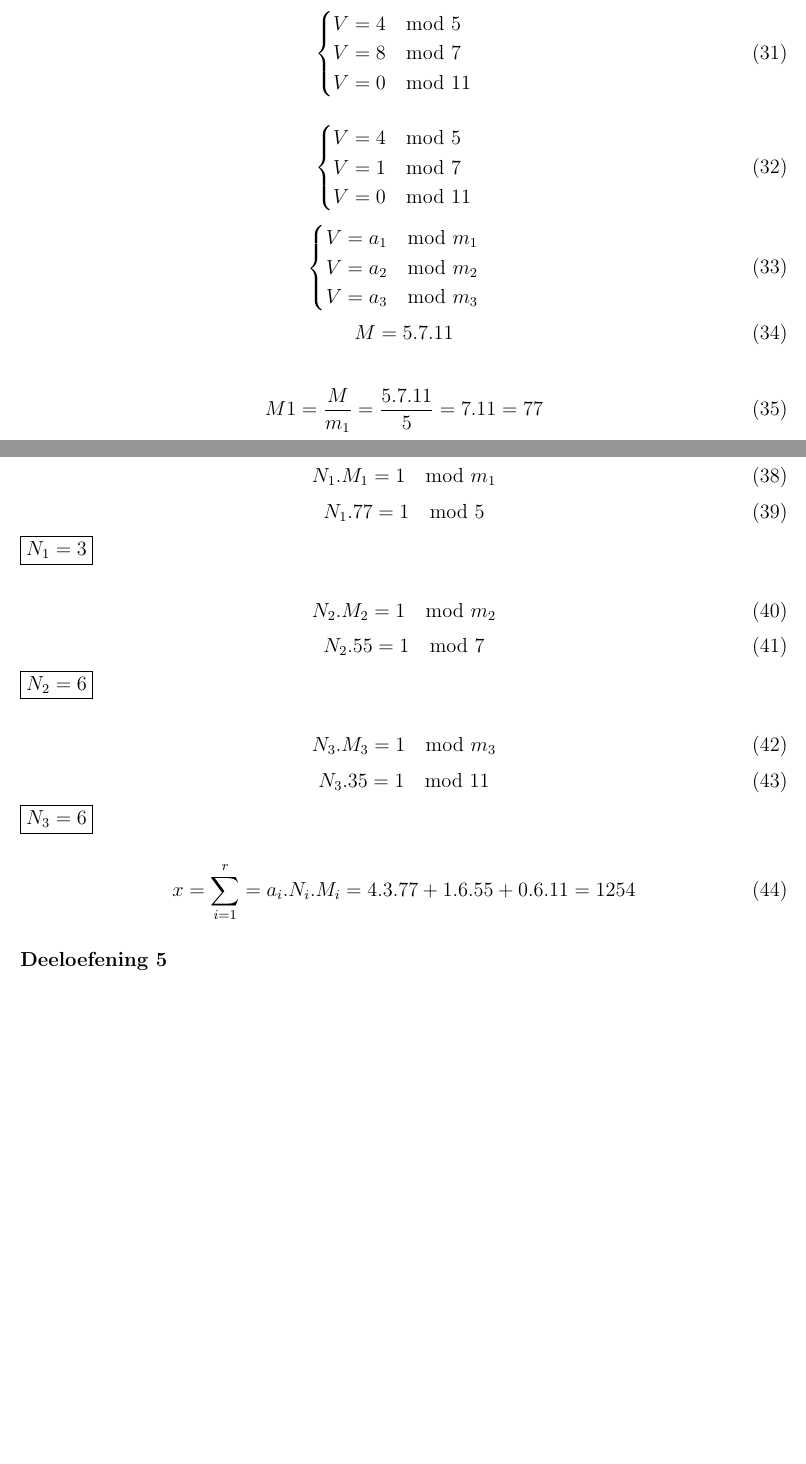
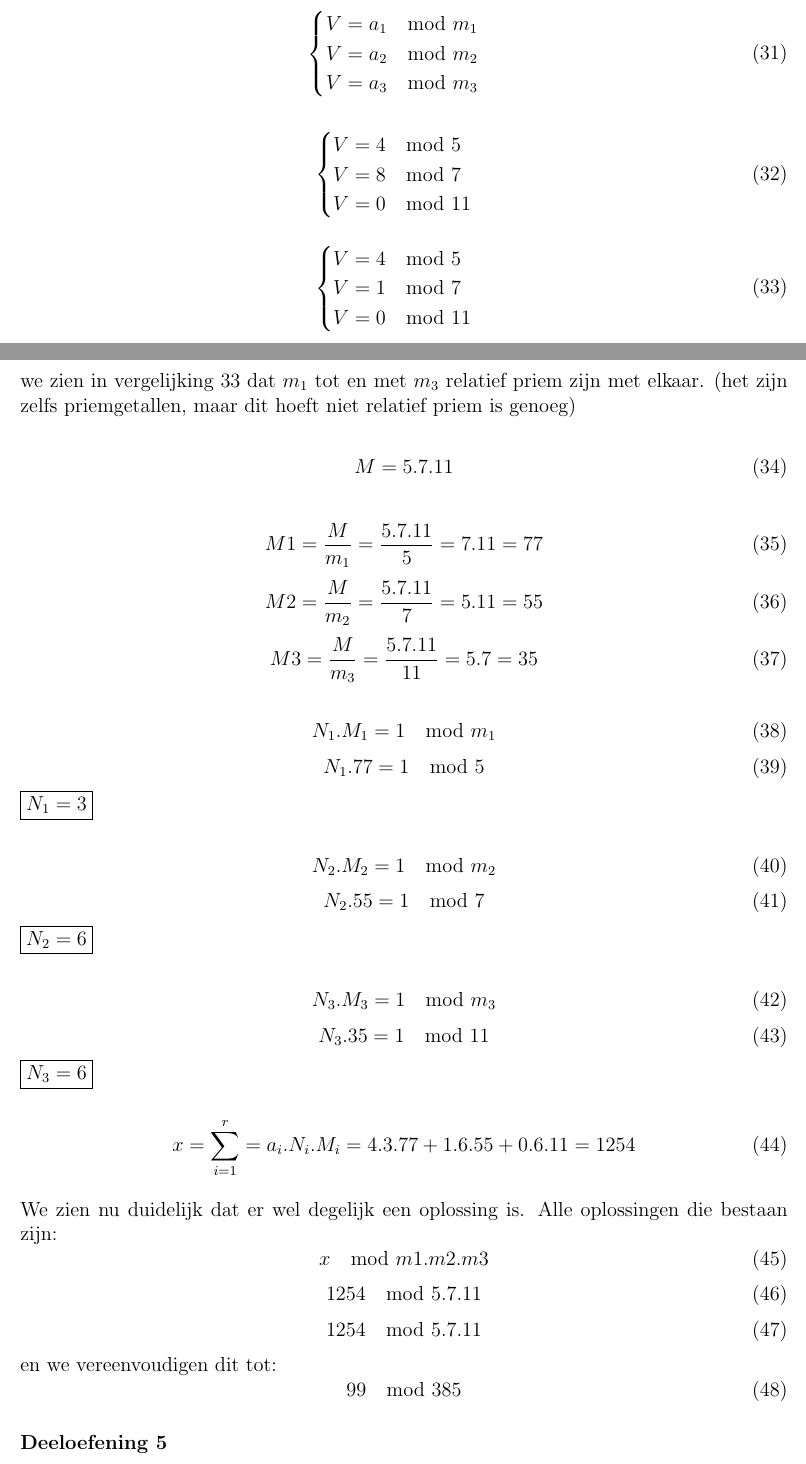
Before and after one commit to xavierdej/VoorbereidingOefeningenLes10, a LaTeX document (Voorbereiding.tex): two parts of pages 6 and 7 of 7, joined at a grey line, cut so that both start at the same text, the shorter picture padded with empty space. Compiled offline with pdfLaTeX.

Commit message:
added comments to question

```diff
--- a/Voorbereiding.tex
+++ b/Voorbereiding.tex
@@ -286,3 +293,7 @@ Als we deze tabel vergelijken met de tabel van de exhaustieve methode (zie deel
+        \begin{cases}
+            V = a_1 \mod m_1 \\
+            V = a_2 \mod m_2 \\
+            V = a_3 \mod m_3
         \end{cases}
     \end{equation}
 
@@ -294,20 +305,15 @@ Als we deze tabel vergelijken met de tabel van de exhaustieve methode (zie deel
         \end{cases}
     \end{equation}
 
-    \begin{equation}
+    \begin{equation} \label{eq:vereenvoudigde opgave}
         \begin{cases}
             V = 4 \mod 5 \\
             V = 1 \mod 7 \\
             V = 0 \mod 11
         \end{cases}
     \end{equation}
-    \begin{equation}
-        \begin{cases}
-            V = a_1 \mod m_1 \\
-            V = a_2 \mod m_2 \\
-            V = a_3 \mod m_3
-        \end{cases}
-    \end{equation}
+    we zien in vergelijking \ref{eq:vereenvoudigde opgave} dat $m_1$ tot en met $m_3$ relatief priem zijn met elkaar. (het zijn zelfs priemgetallen, maar dit hoeft niet relatief priem is genoeg)
+
     \begin{equation}
         M = 5.7.11
     \end{equation}
@@ -350,6 +356,23 @@ Als we deze tabel vergelijken met de tabel van de exhaustieve methode (zie deel
         x = \sum_{i=1}^{r} = a_i.N_i.M_i = 4.3.77 + 1.6.55 + 0.6.11 = 1254
     \end{equation}
 
+    We zien nu duidelijk dat er wel degelijk een oplossing is.
+    Alle oplossingen die bestaan zijn:
+    \begin{equation}
+        x \mod m1.m2.m3
+    \end{equation}
+    \begin{equation}
+        1254 \mod 5.7.11
+    \end{equation}
+    \begin{equation}
+        1254 \mod 5.7.11
+    \end{equation}
+    en we vereenvoudigen dit tot:
+    \begin{equation}
+        99 \mod 385
+    \end{equation}
+
+
     \paragraph{Deeloefening 5}
 
 
```
Also changed, not shown: Voorbereiding.tex (7 more changed lines).
